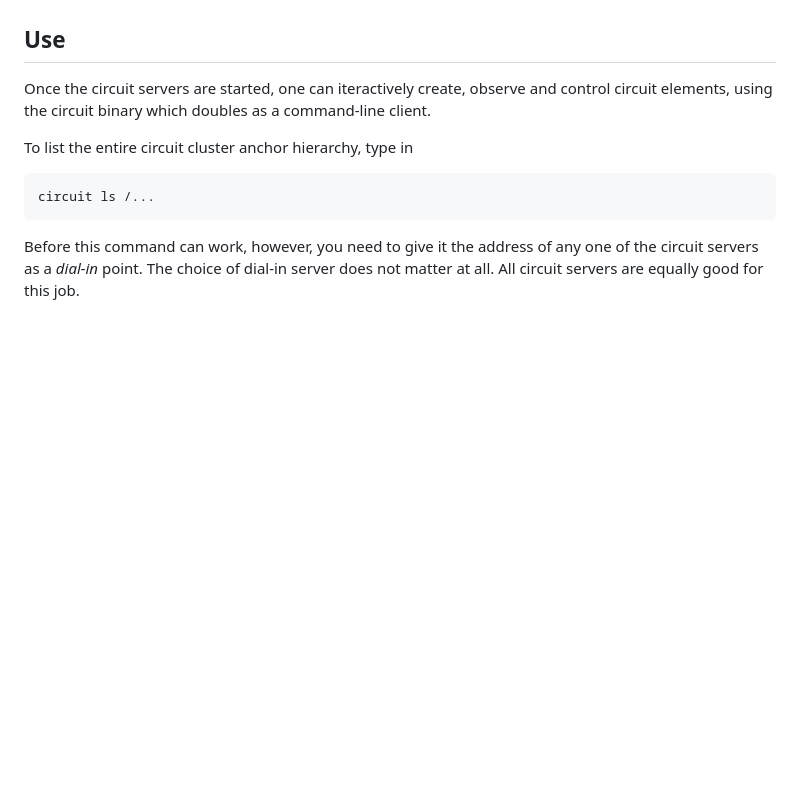
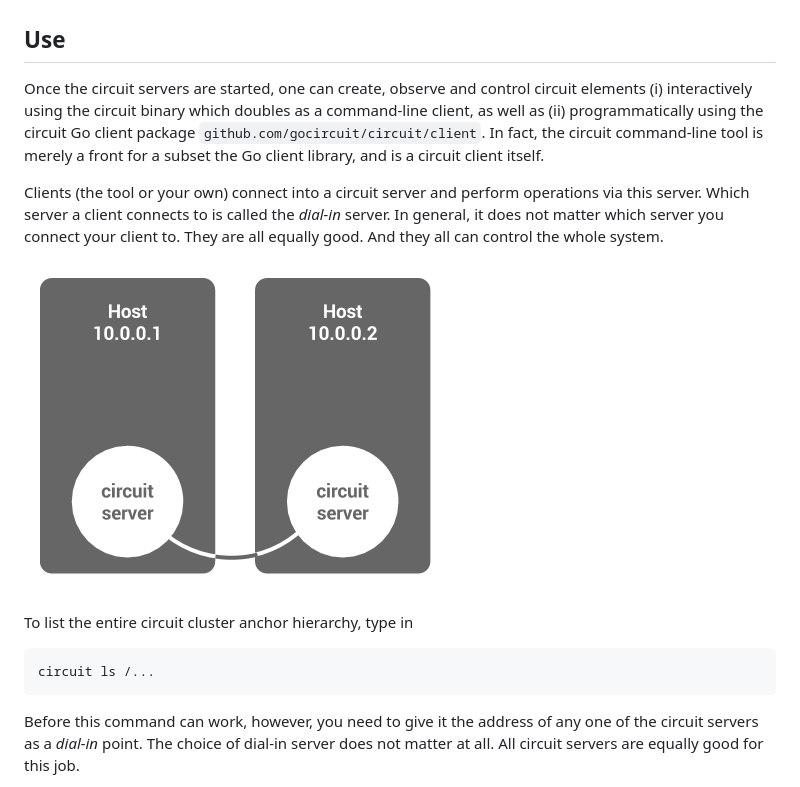
Before and after one commit to gocircuit/circuit, a Markdown page: README.md, the part around the change. GitHub-like rendering; blank space fills up the shorter version.

```diff
--- a/README.md
+++ b/README.md
@@ -107,8 +107,19 @@ their anchor.
 Use
 ---
 
-Once the circuit servers are started, one can iteractively create, observe and control
-circuit elements, using the circuit binary which doubles as a command-line client.
+Once the circuit servers are started, one can create, observe and control
+circuit elements (i) interactively using the circuit binary which doubles as a command-line client,
+as well as (ii) programmatically using the circuit Go client package `github.com/gocircuit/circuit/client`.
+In fact, the circuit command-line tool is merely a front for a subset the Go client library,
+and is a circuit client itself.
+
+Clients (the tool or your own) connect into a circuit server and perform
+operations via this server. Which server a client connects to is called
+the _dial-in_ server. In general, it does not matter which server you
+connect your client to. They are all equally good. And they all can control
+the whole system.
+
+![Circuit client connected to a server](https://raw.githubusercontent.com/gocircuit/circuit/master/misc/img/servers.png)
 
 To list the entire circuit cluster anchor hierarchy, type in
 
```
Also changed, not shown: misc/img/client.png (added), 1 other file.
